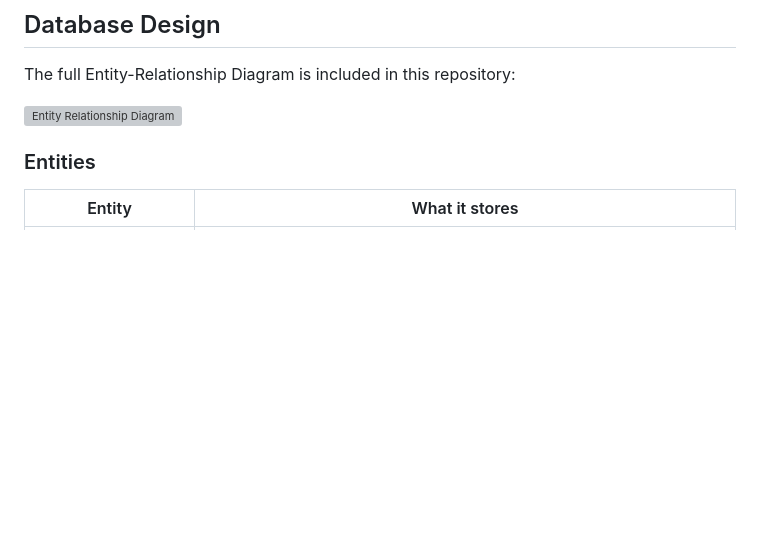
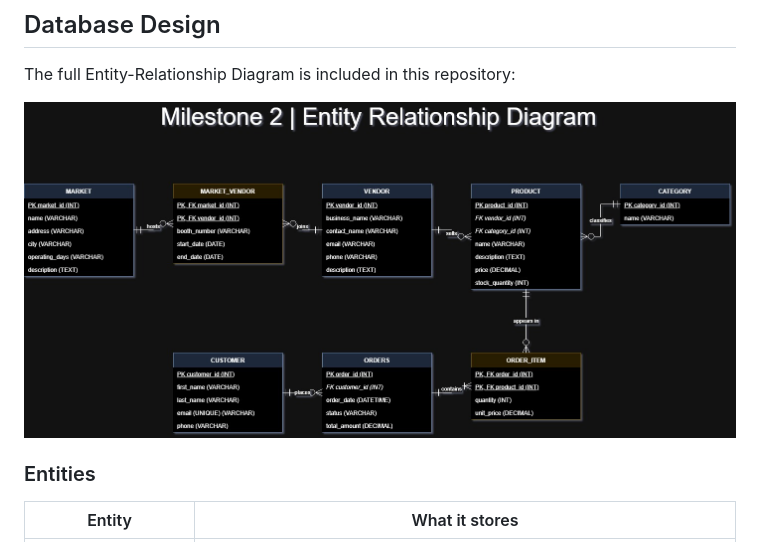
Before and after one commit to Tansaha02/Aarisk_Khan_portfolio, a Markdown page: README.md, the part around the change. Rendered like a GitHub page; blank space fills up the shorter version; grey boxes are pictures that could not be loaded.

```diff
--- a/README.md
+++ b/README.md
@@ -53,7 +53,7 @@ This application brings everything into one organized system. Market organizers
 
 The full Entity-Relationship Diagram is included in this repository:
 
-![Entity Relationship Diagram](./erd.png)
+![Entity Relationship Diagram](./Milestone_2_ERD.jpg)
 
 
 ### Entities
```
